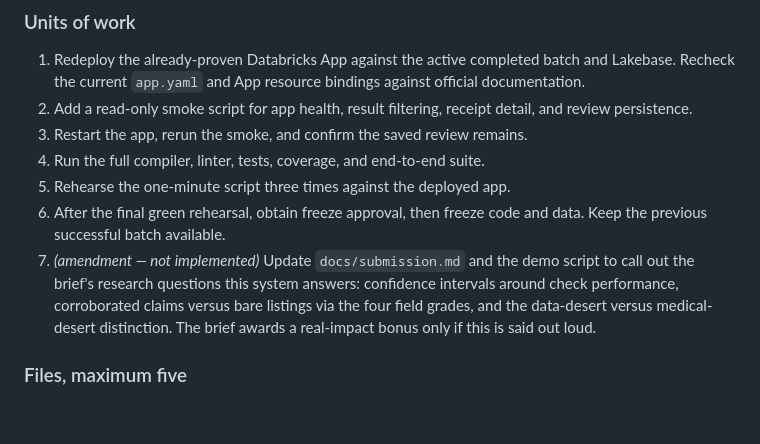
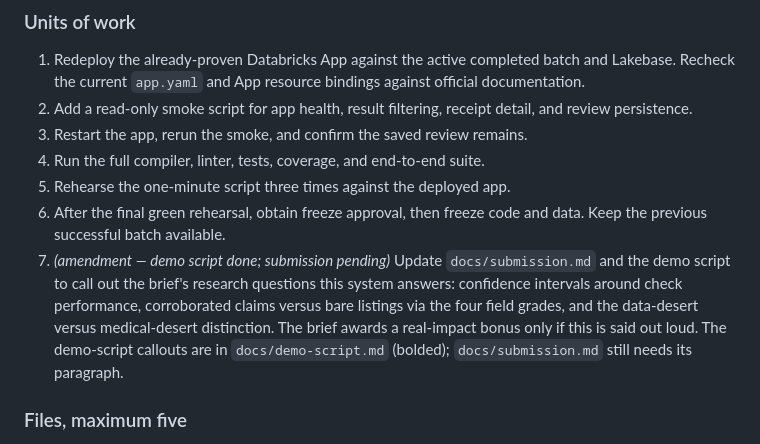
Before and after one commit to timezyme/hacknation-6-global-hackathon, a Markdown page: docs/winning-demo-plan.md, the part around the change. GitHub-like rendering; blank space fills up the shorter version.

Commit message:
docs: add research-question callouts to demo script

```diff
--- a/docs/winning-demo-plan.md
+++ b/docs/winning-demo-plan.md
@@ -744,10 +744,12 @@ Prove the same workflow works on Databricks Free Edition and preserve evidence t
 5. Rehearse the one-minute script three times against the deployed app.
 6. After the final green rehearsal, obtain freeze approval, then freeze code and data. Keep the
    previous successful batch available.
-7. *(amendment — not implemented)* Update `docs/submission.md` and the demo script to call out the
-   brief's research questions this system answers: confidence intervals around check performance,
-   corroborated claims versus bare listings via the four field grades, and the data-desert versus
-   medical-desert distinction. The brief awards a real-impact bonus only if this is said out loud.
+7. *(amendment — demo script done; submission pending)* Update `docs/submission.md` and the demo
+   script to call out the brief's research questions this system answers: confidence intervals
+   around check performance, corroborated claims versus bare listings via the four field grades,
+   and the data-desert versus medical-desert distinction. The brief awards a real-impact bonus only
+   if this is said out loud. The demo-script callouts are in `docs/demo-script.md` (bolded);
+   `docs/submission.md` still needs its paragraph.
 
 ### Files, maximum five
 
```
